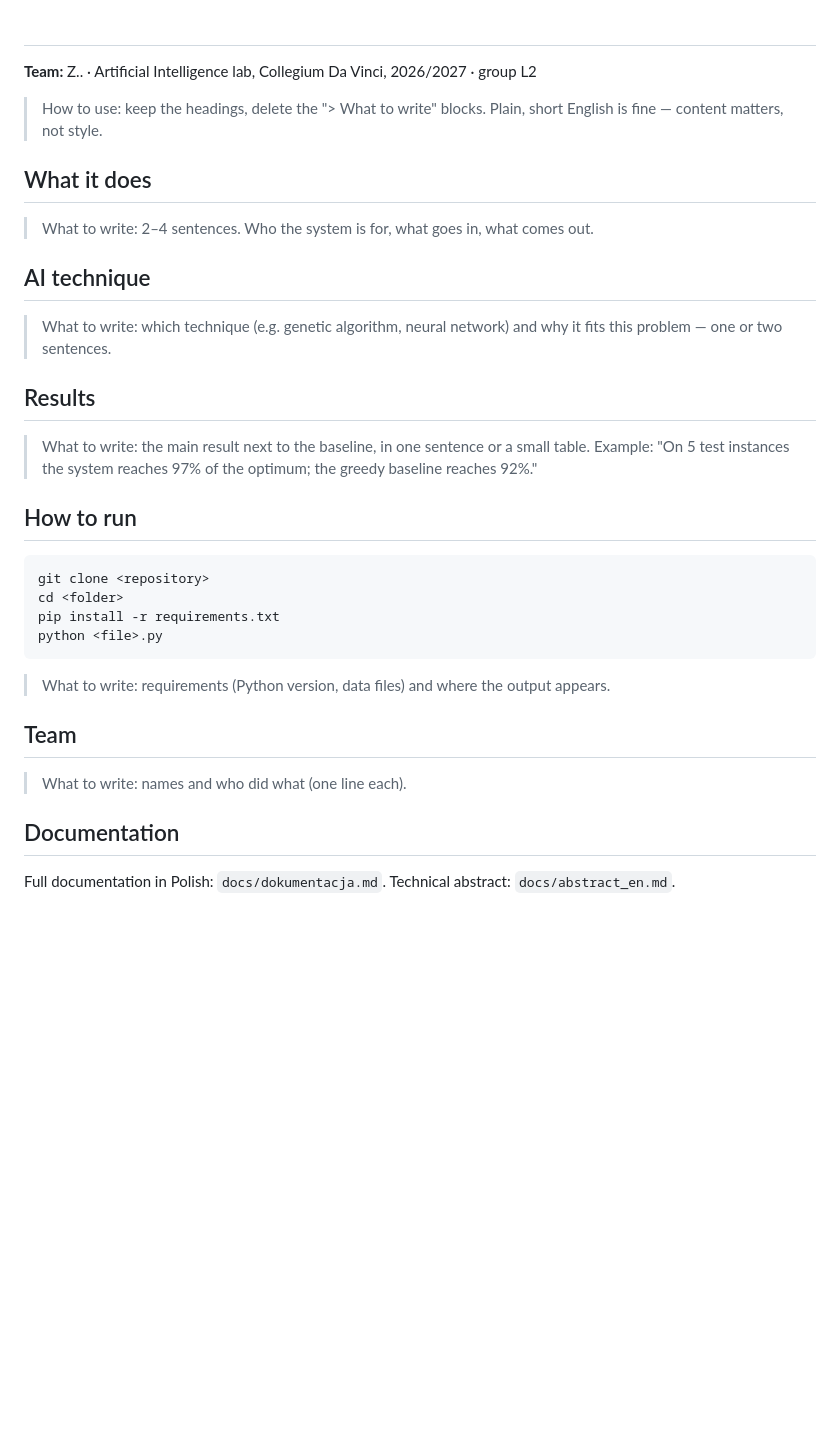
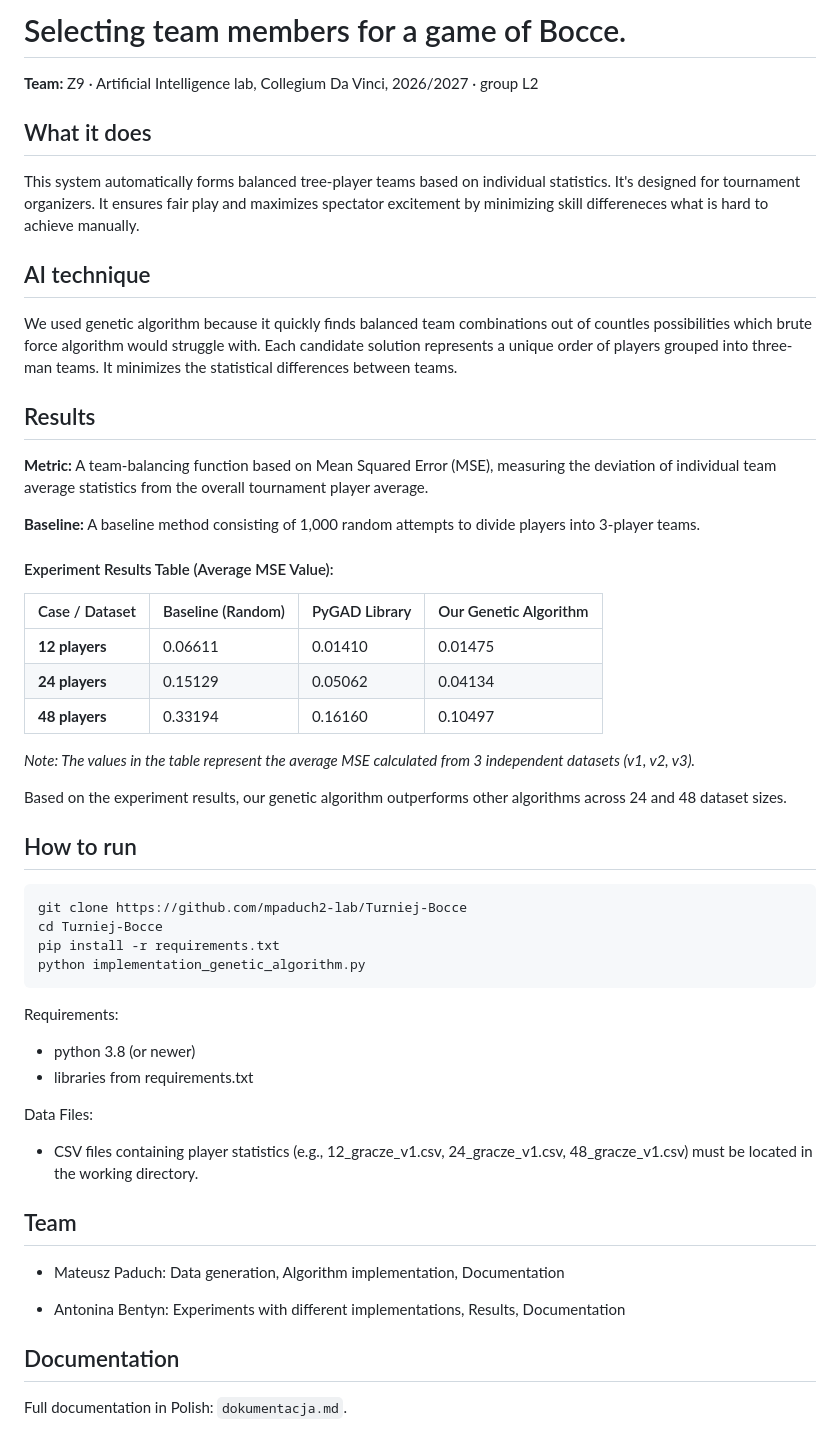
Before and after one commit to mpaduch2-lab/Turniej-Bocce, a Markdown page: README.md, the part around the change. Drawn GitHub-style; blank space fills up the shorter version.

Commit message:
Ostateczne poprawki. Plik prezentacja do pokazania na zajęciach. Uzupełniona dokumentacja.

````diff
--- a/README.md
+++ b/README.md
@@ -1,36 +1,55 @@
-# <Project title in English>
+# Selecting team members for a game of Bocce.
 
-**Team:** Z.. · Artificial Intelligence lab, Collegium Da Vinci, 2026/2027 · group L2
-
-> How to use: keep the headings, delete the "> What to write" blocks. Plain, short English is fine — content matters, not style.
+**Team:** Z9 · Artificial Intelligence lab, Collegium Da Vinci, 2026/2027 · group L2
 
 ## What it does
 
-> What to write: 2–4 sentences. Who the system is for, what goes in, what comes out.
+This system automatically forms balanced tree-player teams based on individual statistics. It's designed for tournament organizers. It ensures fair play and maximizes spectator excitement by minimizing skill differeneces what is hard to achieve manually.
 
 ## AI technique
 
-> What to write: which technique (e.g. genetic algorithm, neural network) and why it fits this problem — one or two sentences.
+We used genetic algorithm because it quickly finds balanced team combinations out of countles possibilities which brute force algorithm would struggle with. Each candidate solution represents a unique order of players grouped into three-man teams. It minimizes the statistical differences between teams.
 
 ## Results
 
-> What to write: the main result next to the baseline, in one sentence or a small table. Example: "On 5 test instances the system reaches 97% of the optimum; the greedy baseline reaches 92%."
+**Metric:** A team-balancing function based on Mean Squared Error (MSE), measuring the deviation of individual team average statistics from the overall tournament player average.
+
+**Baseline:** A baseline method consisting of 1,000 random attempts to divide players into 3-player teams.
+
+#### Experiment Results Table (Average MSE Value):
+
+| Case / Dataset | Baseline (Random) | PyGAD Library | Our Genetic Algorithm |
+| :--- | :--- | :--- | :--- |
+| **12 players** | 0.06611 | 0.01410 | 0.01475 |
+| **24 players** | 0.15129 | 0.05062 | 0.04134 |
+| **48 players** | 0.33194 | 0.16160 | 0.10497 |
+
+*Note: The values in the table represent the average MSE calculated from 3 independent datasets (v1, v2, v3).*
+
+Based on the experiment results, our genetic algorithm outperforms other algorithms across 24 and 48 dataset sizes.
+
 
 ## How to run
 
 ```
-git clone <repository>
-cd <folder>
+git clone https://github.com/mpaduch2-lab/Turniej-Bocce
+cd Turniej-Bocce
 pip install -r requirements.txt
-python <file>.py
+python implementation_genetic_algorithm.py
 ```
+Requirements:
+- python 3.8 (or newer)
+- libraries from requirements.txt
 
-> What to write: requirements (Python version, data files) and where the output appears.
+Data Files:
+- CSV files containing player statistics (e.g., 12_gracze_v1.csv, 24_gracze_v1.csv, 48_gracze_v1.csv) must be located in the working directory.
 
 ## Team
 
-> What to write: names and who did what (one line each).
+- Mateusz Paduch: Data generation, Algorithm implementation, Documentation
+
+- Antonina Bentyn: Experiments with different implementations, Results, Documentation
 
 ## Documentation
 
-Full documentation in Polish: `docs/dokumentacja.md`. Technical abstract: `docs/abstract_en.md`.
+Full documentation in Polish: `dokumentacja.md`.
````
Also changed, not shown: dokumentacja.md (+45 -6 lines), karta-tematu.md (+2 -2 lines), wykres_porownanie_12_graczy.png, wykres_porownanie_24_graczy.png, wykres_porownanie_48_graczy.png, 2 other files.
